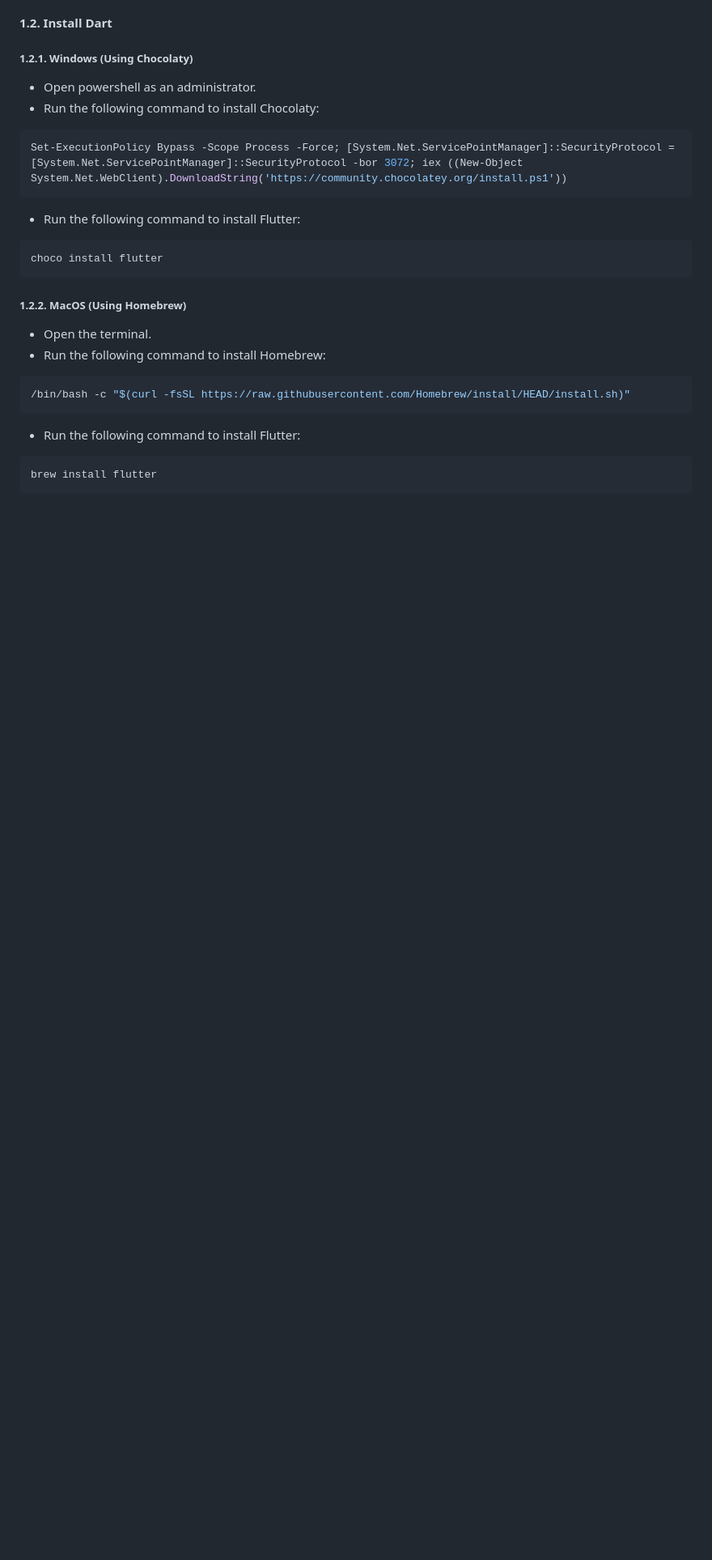
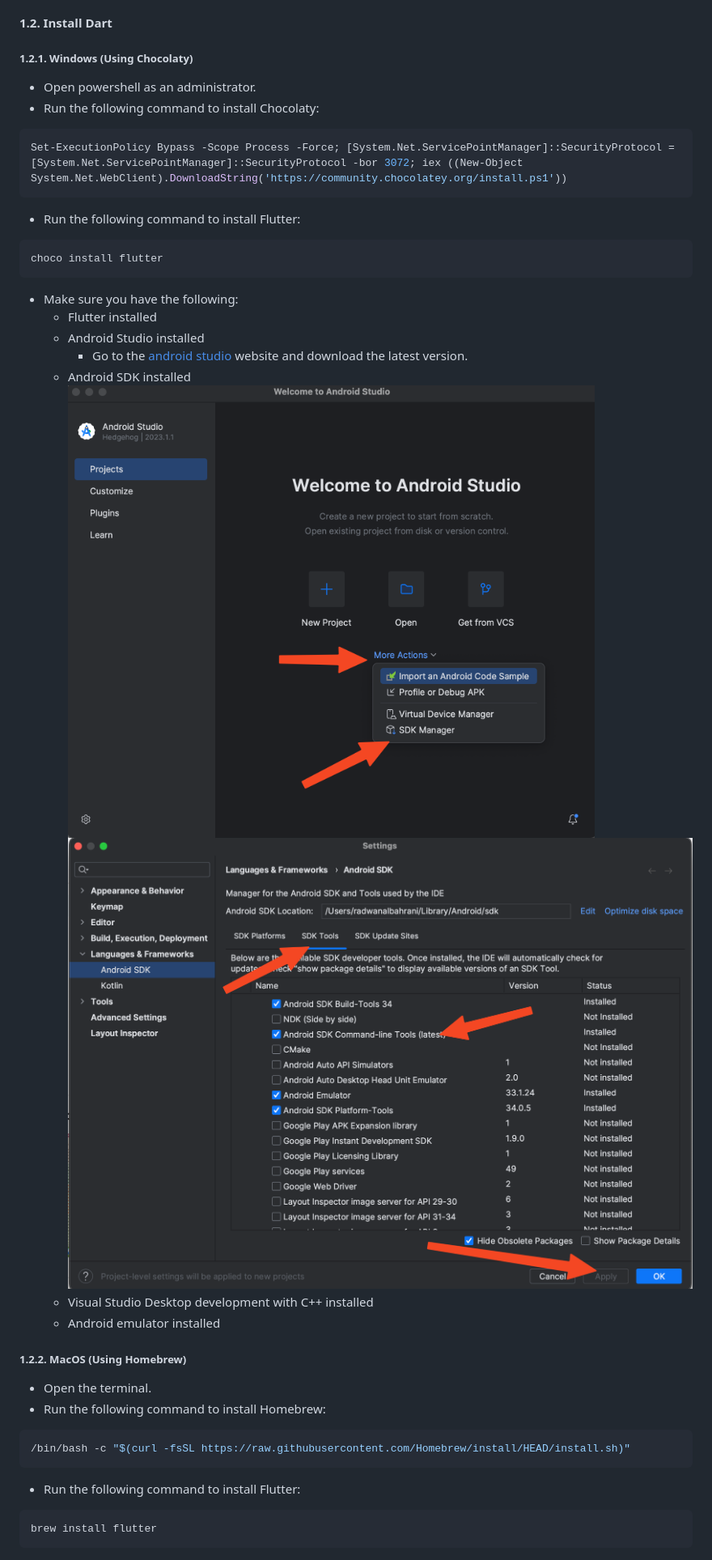
Before and after one commit to GDSC-IAU/Selection-Project, a Markdown page: readme.md, the part around one of its changes. Shown at 81% size. Drawn GitHub-style; pictures changed too: readme/image13.png (added), readme/image14.png (added); blank space fills up the shorter version.

````diff
--- a/readme.md
+++ b/readme.md
@@ -70,6 +70,16 @@ Set-ExecutionPolicy Bypass -Scope Process -Force; [System.Net.ServicePointManage
 choco install flutter
 ```
 
+- Make sure you have the following:
+  - Flutter installed
+  - Android Studio installed
+    - Go to the [android studio](https://developer.android.com/studio) website and download the latest version.
+  - Android SDK installed
+![Alt text](/readme/image13.png)
+![Alt text](/readme/image14.png)
+  - Visual Studio Desktop development with C++ installed
+  - Android emulator installed
+
 ##### 1.2.2. MacOS (Using Homebrew)
 
 - Open the terminal.
````
Also changed, not shown: other parts of readme.md (+24 -5 lines).
